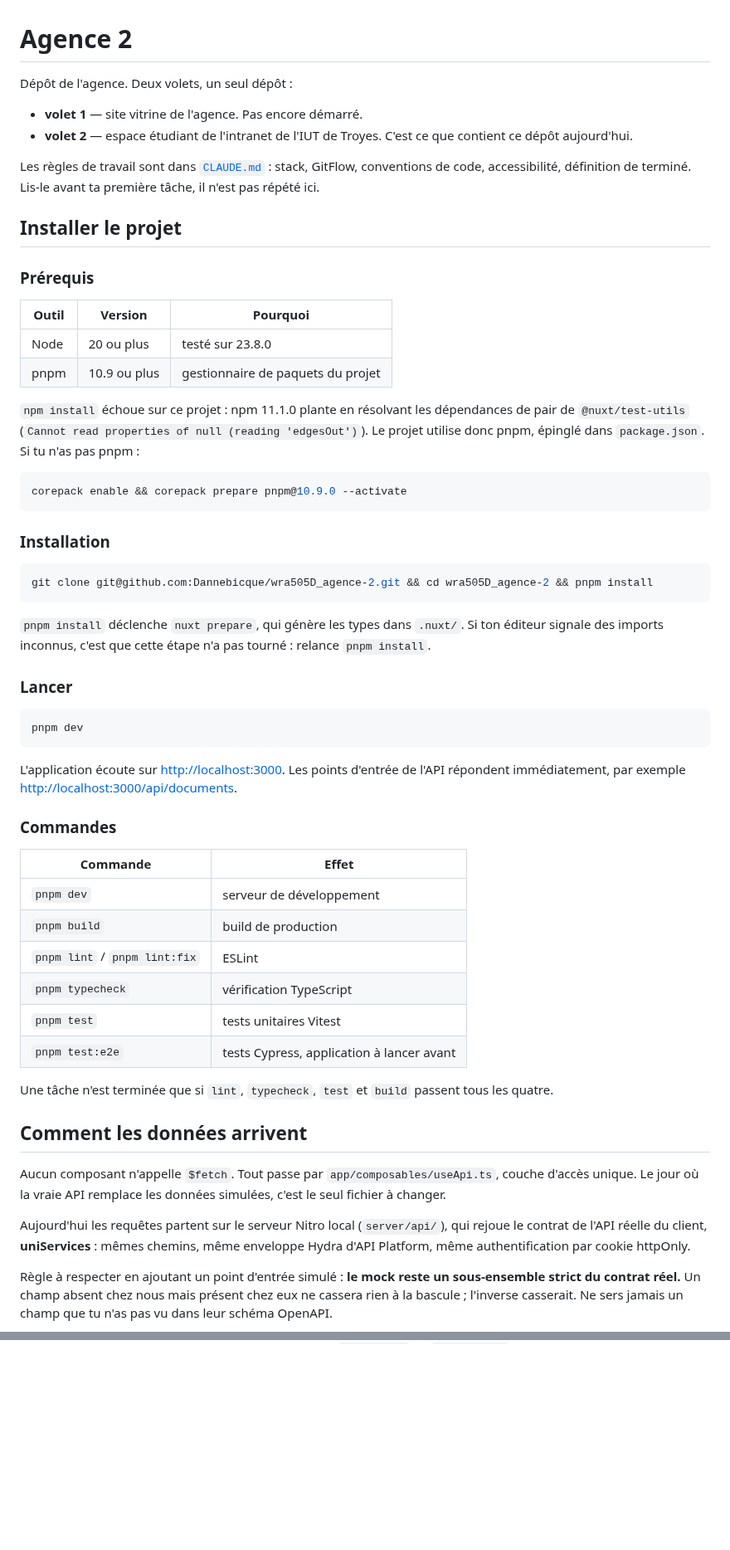
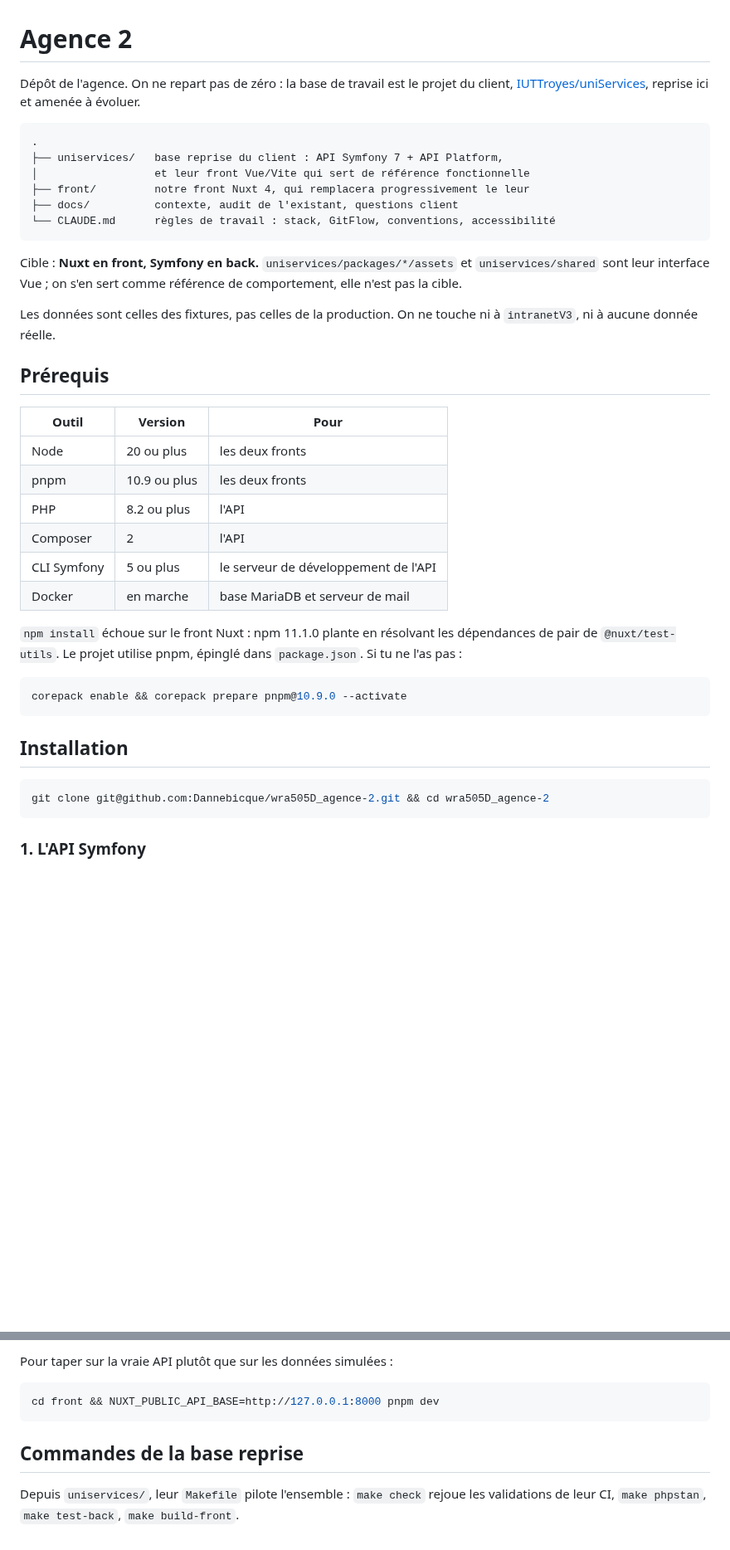
Before and after one commit to Dannebicque/wra505D_agence-2, a Markdown page: README.md, 2 parts joined by grey strips. Shown at 83% size. Rendered like a GitHub page; blank space fills up the shorter version.

````diff
--- a/README.md
+++ b/README.md
@@ -1,72 +1,46 @@
 # Agence 2
 
-Dépôt de l'agence. Deux volets, un seul dépôt :
+Dépôt de l'agence. On ne repart pas de zéro : la base de travail est le projet du client,
+[IUTTroyes/uniServices](https://github.com/IUTTroyes/uniServices), reprise ici et amenée à évoluer.
 
-- **volet 1** — site vitrine de l'agence. Pas encore démarré.
-- **volet 2** — espace étudiant de l'intranet de l'IUT de Troyes. C'est ce que contient ce dépôt
-  aujourd'hui.
+```
+.
+├── uniservices/   base reprise du client : API Symfony 7 + API Platform,
+│                  et leur front Vue/Vite qui sert de référence fonctionnelle
+├── front/         notre front Nuxt 4, qui remplacera progressivement le leur
+├── docs/          contexte, audit de l'existant, questions client
+└── CLAUDE.md      règles de travail : stack, GitFlow, conventions, accessibilité
+```
 
-Les règles de travail sont dans [`CLAUDE.md`](CLAUDE.md) : stack, GitFlow, conventions de code,
-accessibilité, définition de terminé. Lis-le avant ta première tâche, il n'est pas répété ici.
+Cible : **Nuxt en front, Symfony en back.** `uniservices/packages/*/assets` et `uniservices/shared`
+sont leur interface Vue ; on s'en sert comme référence de comportement, elle n'est pas la cible.
 
-## Installer le projet
+Les données sont celles des fixtures, pas celles de la production. On ne touche ni à `intranetV3`,
+ni à aucune donnée réelle.
 
-### Prérequis
+## Prérequis
 
-| Outil | Version | Pourquoi |
+| Outil | Version | Pour |
 |---|---|---|
-| Node | 20 ou plus | testé sur 23.8.0 |
-| pnpm | 10.9 ou plus | gestionnaire de paquets du projet |
+| Node | 20 ou plus | les deux fronts |
+| pnpm | 10.9 ou plus | les deux fronts |
+| PHP | 8.2 ou plus | l'API |
+| Composer | 2 | l'API |
+| CLI Symfony | 5 ou plus | le serveur de développement de l'API |
+| Docker | en marche | base MariaDB et serveur de mail |
 
-`npm install` échoue sur ce projet : npm 11.1.0 plante en résolvant les dépendances de pair de
-`@nuxt/test-utils` (`Cannot read properties of null (reading 'edgesOut')`). Le projet utilise donc
-pnpm, épinglé dans `package.json`. Si tu n'as pas pnpm :
+`npm install` échoue sur le front Nuxt : npm 11.1.0 plante en résolvant les dépendances de pair de
+`@nuxt/test-utils`. Le projet utilise pnpm, épinglé dans `package.json`. Si tu ne l'as pas :
 
 ```bash
 corepack enable && corepack prepare pnpm@10.9.0 --activate
 ```
 
-### Installation
+## Installation
 
 ```bash
-git clone git@github.com:Dannebicque/wra505D_agence-2.git && cd wra505D_agence-2 && pnpm install
+git clone git@github.com:Dannebicque/wra505D_agence-2.git && cd wra505D_agence-2
 ```
 
-`pnpm install` déclenche `nuxt prepare`, qui génère les types dans `.nuxt/`. Si ton éditeur signale
-des imports inconnus, c'est que cette étape n'a pas tourné : relance `pnpm install`.
+### 1. L'API Symfony
 
-### Lancer
-
-```bash
-pnpm dev
-```
-
-L'application écoute sur <http://localhost:3000>. Les points d'entrée de l'API répondent
-immédiatement, par exemple <http://localhost:3000/api/documents>.
-
-### Commandes
-
-| Commande | Effet |
-|---|---|
-| `pnpm dev` | serveur de développement |
-| `pnpm build` | build de production |
-| `pnpm lint` / `pnpm lint:fix` | ESLint |
-| `pnpm typecheck` | vérification TypeScript |
-| `pnpm test` | tests unitaires Vitest |
-| `pnpm test:e2e` | tests Cypress, application à lancer avant |
-
-Une tâche n'est terminée que si `lint`, `typecheck`, `test` et `build` passent tous les quatre.
-
-## Comment les données arrivent
-
-Aucun composant n'appelle `$fetch`. Tout passe par `app/composables/useApi.ts`, couche d'accès
-unique. Le jour où la vraie API remplace les données simulées, c'est le seul fichier à changer.
-
-Aujourd'hui les requêtes partent sur le serveur Nitro local (`server/api/`), qui rejoue le contrat
-de l'API réelle du client, **uniServices** : mêmes chemins, même enveloppe Hydra d'API Platform,
-même authentification par cookie httpOnly.
-
-Règle à respecter en ajoutant un point d'entrée simulé : **le mock reste un sous-ensemble strict du
-contrat réel.** Un champ absent chez nous mais présent chez eux ne cassera rien à la bascule ;
-l'inverse casserait. Ne sers jamais un champ que tu n'as pas vu dans leur schéma OpenAPI.
-
@@ -136,0 +134,10 @@ donnée de production.
+Pour taper sur la vraie API plutôt que sur les données simulées :
+
+```bash
+cd front && NUXT_PUBLIC_API_BASE=http://127.0.0.1:8000 pnpm dev
+```
+
+## Commandes de la base reprise
+
+Depuis `uniservices/`, leur `Makefile` pilote l'ensemble : `make check` rejoue les validations de
+leur CI, `make phpstan`, `make test-back`, `make build-front`.
````
Also changed, not shown: other parts of README.md (+59 -36 lines).
